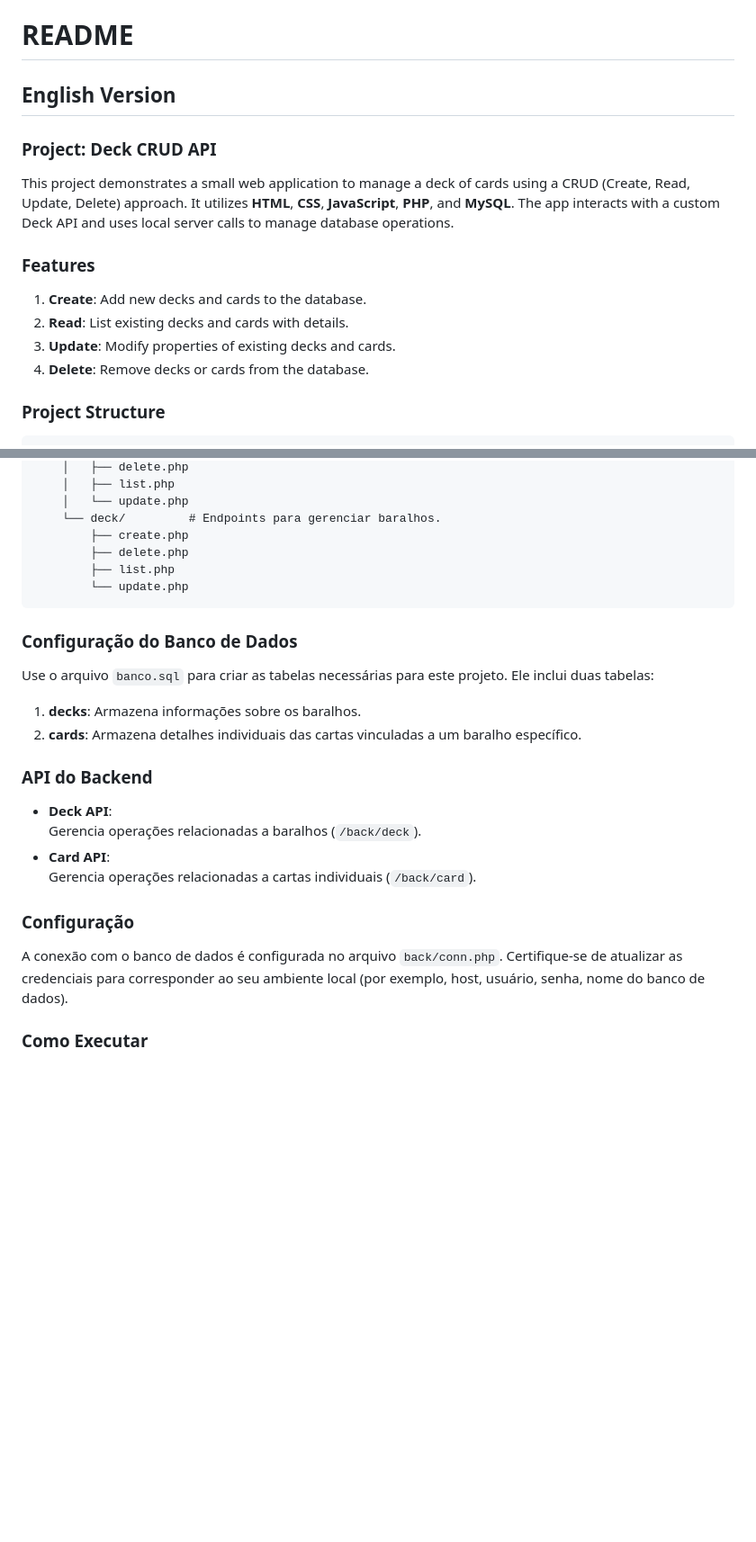
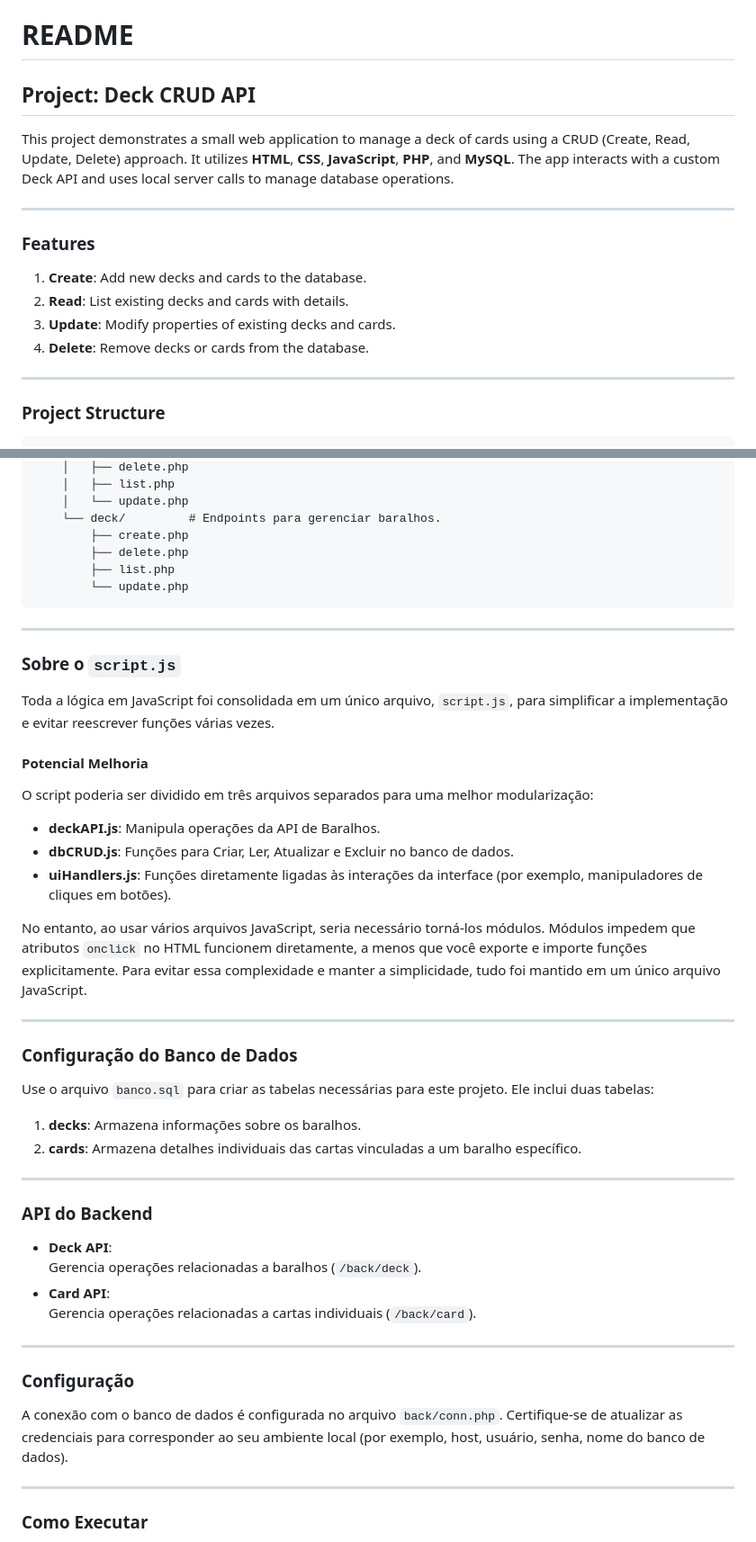
Before and after one commit to GuiSmith/deck, a Markdown page: README.md, 2 parts joined by grey strips. Shown at 90% size. Rendered like a GitHub page; blank space fills up the shorter version.

````diff
--- a/README.md
+++ b/README.md
@@ -1,10 +1,10 @@
 # README
 
-## English Version
-
-### Project: Deck CRUD API
+## Project: Deck CRUD API
 
 This project demonstrates a small web application to manage a deck of cards using a CRUD (Create, Read, Update, Delete) approach. It utilizes **HTML**, **CSS**, **JavaScript**, **PHP**, and **MySQL**. The app interacts with a custom Deck API and uses local server calls to manage database operations.
+
+---
 
 ### Features
 
@@ -12,6 +12,8 @@ This project demonstrates a small web application to manage a deck of cards usin
 2. **Read**: List existing decks and cards with details.
 3. **Update**: Modify properties of existing decks and cards.
 4. **Delete**: Remove decks or cards from the database.
+
+---
 
 ### Project Structure
 
@@ -96,11 +128,29 @@ cartas_crud/
         └── update.php
 ```
 
+---
+
+### Sobre o `script.js`
+
+Toda a lógica em JavaScript foi consolidada em um único arquivo, `script.js`, para simplificar a implementação e evitar reescrever funções várias vezes.
+
+#### Potencial Melhoria
+O script poderia ser dividido em três arquivos separados para uma melhor modularização:
+- **deckAPI.js**: Manipula operações da API de Baralhos.
+- **dbCRUD.js**: Funções para Criar, Ler, Atualizar e Excluir no banco de dados.
+- **uiHandlers.js**: Funções diretamente ligadas às interações da interface (por exemplo, manipuladores de cliques em botões).
+
+No entanto, ao usar vários arquivos JavaScript, seria necessário torná-los módulos. Módulos impedem que atributos `onclick` no HTML funcionem diretamente, a menos que você exporte e importe funções explicitamente. Para evitar essa complexidade e manter a simplicidade, tudo foi mantido em um único arquivo JavaScript.
+
+---
+
 ### Configuração do Banco de Dados
 
 Use o arquivo `banco.sql` para criar as tabelas necessárias para este projeto. Ele inclui duas tabelas:
 1. **decks**: Armazena informações sobre os baralhos.
 2. **cards**: Armazena detalhes individuais das cartas vinculadas a um baralho específico.
+
+---
 
 ### API do Backend
 
@@ -109,9 +159,13 @@ Use o arquivo `banco.sql` para criar as tabelas necessárias para este projeto.
 - **Card API**:
   Gerencia operações relacionadas a cartas individuais (`/back/card`).
 
+---
+
 ### Configuração
 
 A conexão com o banco de dados é configurada no arquivo `back/conn.php`. Certifique-se de atualizar as credenciais para corresponder ao seu ambiente local (por exemplo, host, usuário, senha, nome do banco de dados).
+
+---
 
 ### Como Executar
 
````
Also changed, not shown: other parts of README.md (+30 -0 lines).
